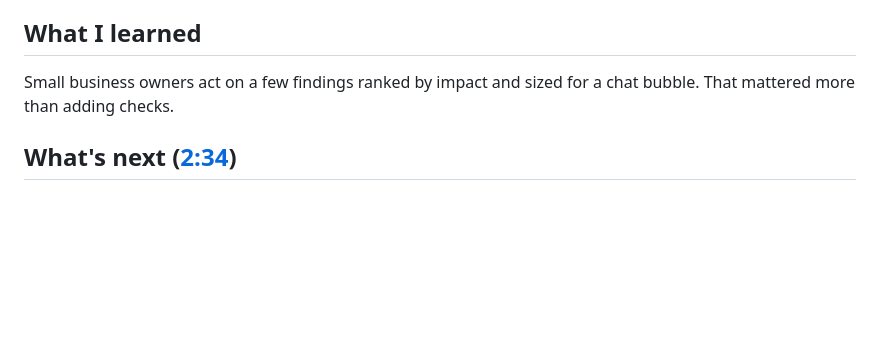
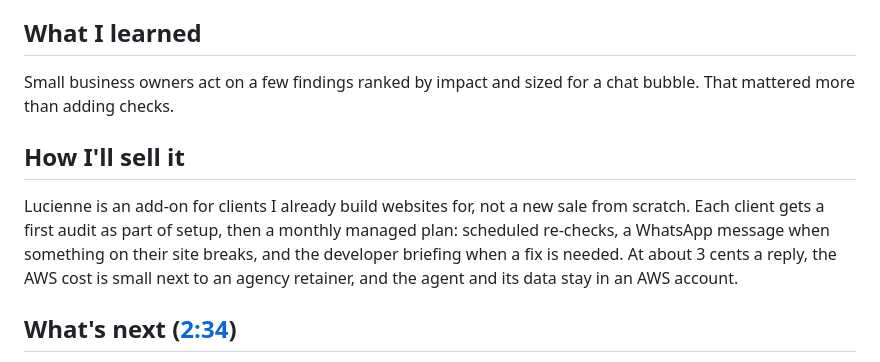
Before and after one commit to tanDivina/lucienne, a Markdown page: docs/devpost-story.md, the part around the change. Drawn GitHub-style; blank space fills up the shorter version.

Commit message:
Devpost story: how I'll sell it
Co-Authored-By: Claude Opus 5.5 <noreply@anthropic.com>

```diff
--- a/docs/devpost-story.md
+++ b/docs/devpost-story.md
@@ -43,6 +43,9 @@ Measured on the live agent: about 1 to 2 cents of AI per reply, and about 3 cent
 ## What I learned
 Small business owners act on a few findings ranked by impact and sized for a chat bubble. That mattered more than adding checks.
 
+## How I'll sell it
+Lucienne is an add-on for clients I already build websites for, not a new sale from scratch. Each client gets a first audit as part of setup, then a monthly managed plan: scheduled re-checks, a WhatsApp message when something on their site breaks, and the developer briefing when a fix is needed. At about 3 cents a reply, the AWS cost is small next to an agency retainer, and the agent and its data stay in an AWS account.
+
 ## What's next ([2:34](https://youtu.be/5yWoRUs01sM?t=154))
 - Papito's Nature Tours, whose site she is already auditing, then the tour operators and small businesses I build websites for.
 - SMS and RCS once toll-free registration clears.
```
